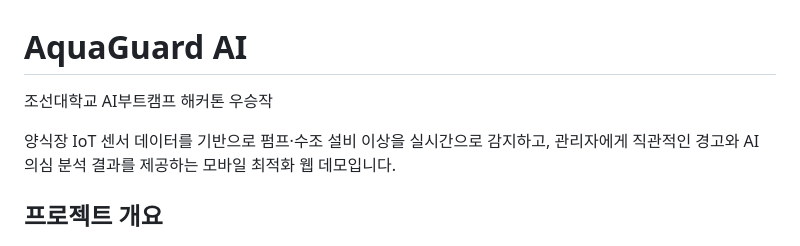
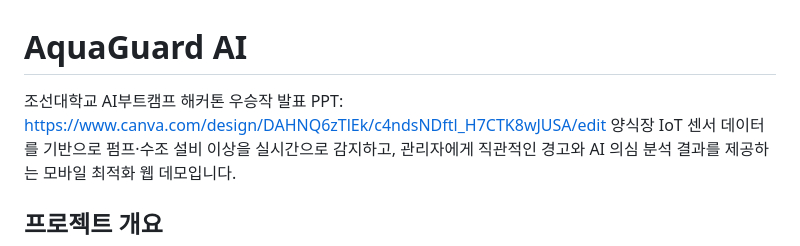
Before and after one commit to Terra0305/2026.6.22, a Markdown page: README.md, the part around the change. Drawn GitHub-style.

```diff
--- a/README.md
+++ b/README.md
@@ -1,7 +1,7 @@
 # AquaGuard AI
 
 조선대학교 AI부트캠프 해커톤 우승작
-
+발표 PPT: https://www.canva.com/design/DAHNQ6zTlEk/c4ndsNDftl_H7CTK8wJUSA/edit
 양식장 IoT 센서 데이터를 기반으로 펌프·수조 설비 이상을 실시간으로 감지하고, 관리자에게 직관적인 경고와 AI 의심 분석 결과를 제공하는 모바일 최적화 웹 데모입니다.
 
 ## 프로젝트 개요
```
